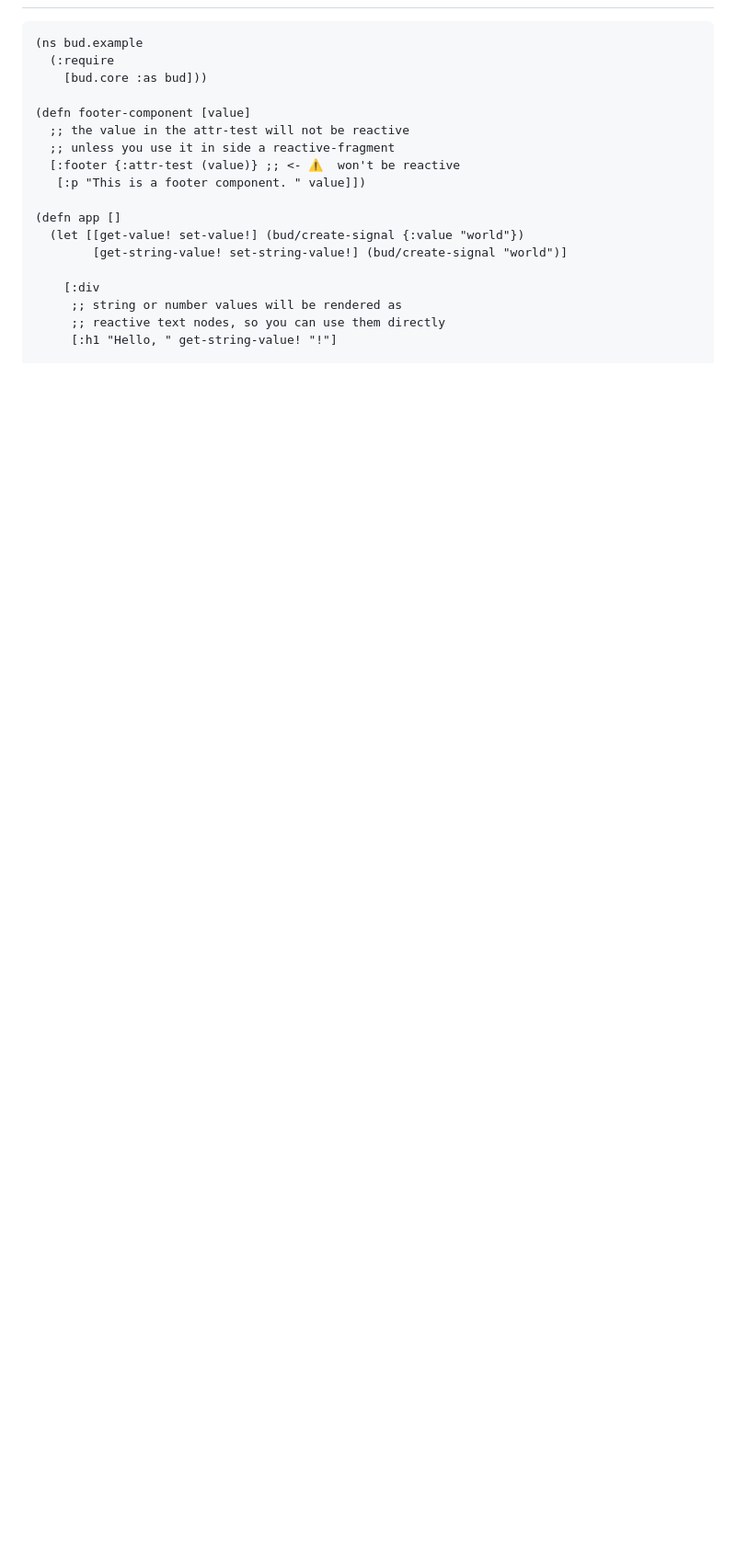
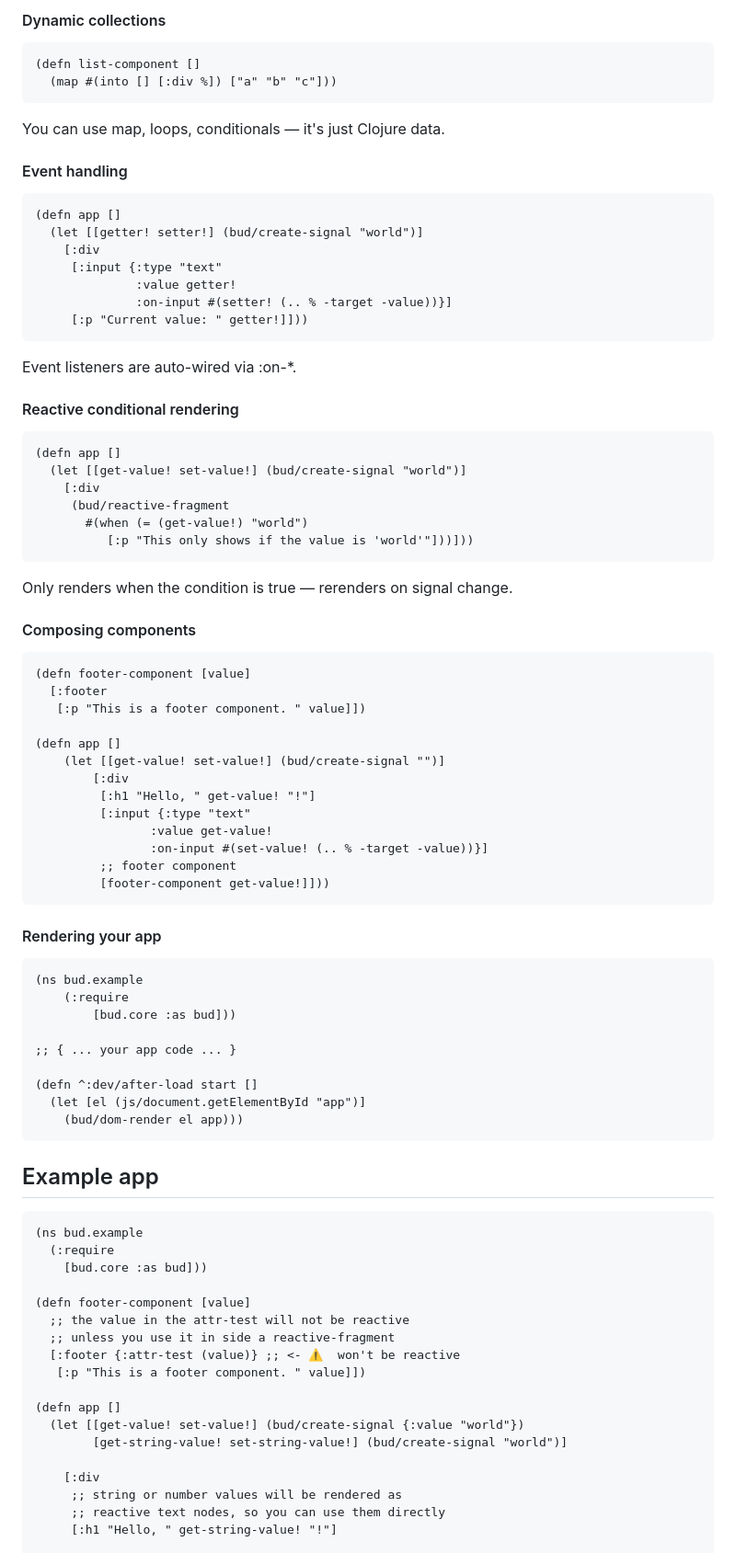
Before and after one commit to mtmr0x/bud, a Markdown page: README.md, the part around the change printed below. Shown: that part at 92% size. Drawn GitHub-style; blank space fills up the shorter version.

````diff
--- a/README.md
+++ b/README.md
@@ -16,3 +80,72 @@ Built on real DOM elements with (powered by ClojureScript) vanilla JavaScript. N
+#### Dynamic collections
+
+```clojure
+(defn list-component []
+  (map #(into [] [:div %]) ["a" "b" "c"]))
+```
+
+You can use map, loops, conditionals — it's just Clojure data.
+
+#### Event handling
+
+```clojure
+(defn app []
+  (let [[getter! setter!] (bud/create-signal "world")]
+    [:div
+     [:input {:type "text"
+              :value getter!
+              :on-input #(setter! (.. % -target -value))}]
+     [:p "Current value: " getter!]]))
+```
+
+Event listeners are auto-wired via :on-*.
+
+#### Reactive conditional rendering
+
+```clojure
+(defn app []
+  (let [[get-value! set-value!] (bud/create-signal "world")]
+    [:div
+     (bud/reactive-fragment
+       #(when (= (get-value!) "world")
+          [:p "This only shows if the value is 'world'"]))]))
+```
+
+Only renders when the condition is true — rerenders on signal change.
+
+#### Composing components
+
+```clojure
+(defn footer-component [value]
+  [:footer
+   [:p "This is a footer component. " value]])
+
+(defn app []
+    (let [[get-value! set-value!] (bud/create-signal "")]
+        [:div
+         [:h1 "Hello, " get-value! "!"]
+         [:input {:type "text"
+                :value get-value!
+                :on-input #(set-value! (.. % -target -value))}]
+         ;; footer component
+         [footer-component get-value!]]))
+```
+
+#### Rendering your app
+
+```clojure
+(ns bud.example
+    (:require
+        [bud.core :as bud]))
+
+;; { ... your app code ... }
+
+(defn ^:dev/after-load start []
+  (let [el (js/document.getElementById "app")]
+    (bud/dom-render el app)))
+```
+
+## Example app
 
 ```clojure
 (ns bud.example
````
Also changed, not shown: other parts of README.md (+67 -3 lines).
